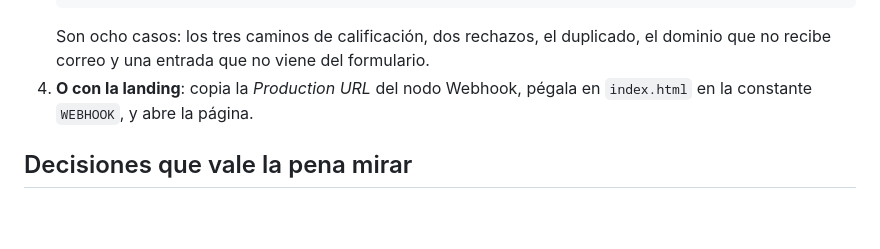
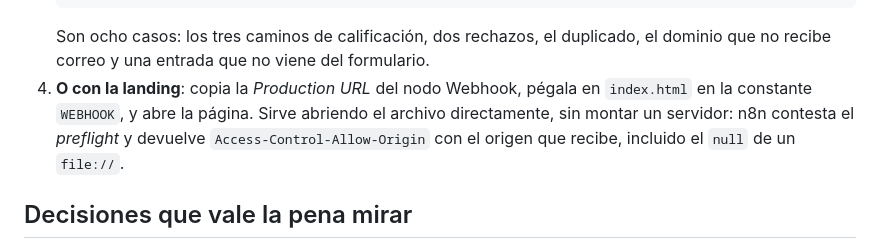
Before and after one commit to JhonDairionPacheco/demo-captacion-leads-n8n, a Markdown page: README.md, the part around the change. GitHub-like rendering; blank space fills up the shorter version.

Commit message:
La landing sirve abierta como archivo, sin servidor
n8n contesta el preflight y refleja el origen en Access-Control-Allow-Origin,
incluido el null de un file://. Comprobado contra el webhook: OPTIONS 204 con
las cabeceras y POST 200. Quien pruebe la demo no necesita levantar nada mas.

```diff
--- a/README.md
+++ b/README.md
@@ -54,7 +54,9 @@ flowchart LR
    Son ocho casos: los tres caminos de calificación, dos rechazos, el duplicado, el dominio que no
    recibe correo y una entrada que no viene del formulario.
 4. **O con la landing**: copia la *Production URL* del nodo Webhook, pégala en `index.html` en la
-   constante `WEBHOOK`, y abre la página.
+   constante `WEBHOOK`, y abre la página. Sirve abriendo el archivo directamente, sin montar un
+   servidor: n8n contesta el *preflight* y devuelve `Access-Control-Allow-Origin` con el origen que
+   recibe, incluido el `null` de un `file://`.
 
 ## Decisiones que vale la pena mirar
 
```
